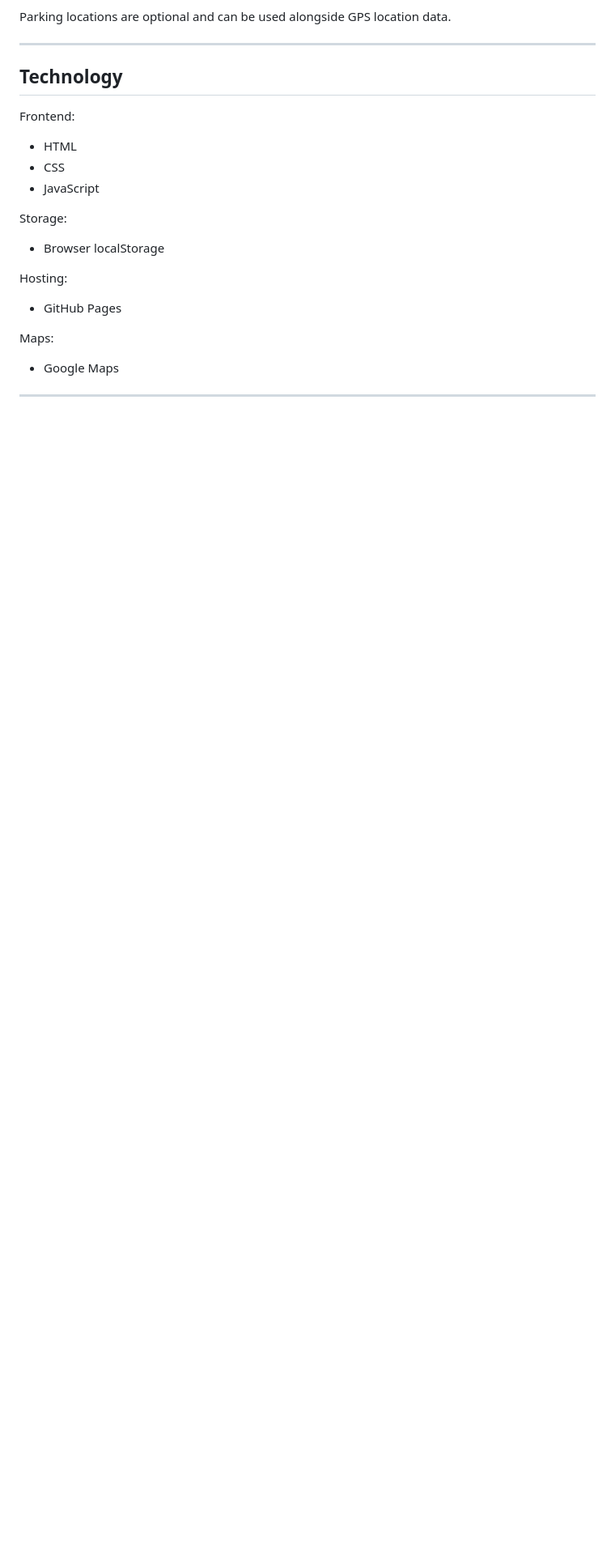
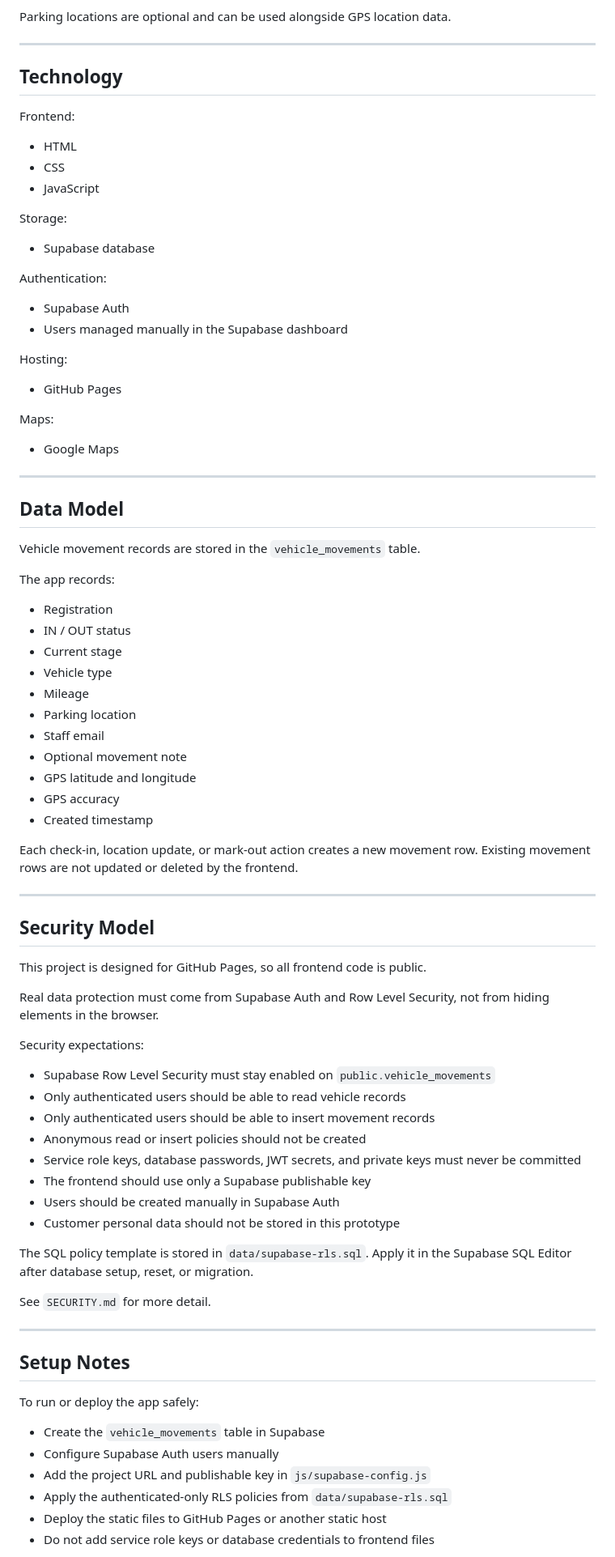
Before and after one commit to martinsjonuss/vehicle-location-log, a Markdown page: README.md, the part around one of its changes. Shown at 81% size. GitHub-like rendering; blank space fills up the shorter version.

Commit message:
update readme
updated readme with latest changes

```diff
--- a/README.md
+++ b/README.md
@@ -156,7 +167,12 @@ Frontend:
 
 Storage:
 
-* Browser localStorage
+* Supabase database
+
+Authentication:
+
+* Supabase Auth
+* Users managed manually in the Supabase dashboard
 
 Hosting:
 
@@ -168,3 +184,59 @@ Maps:
 
 ---
 
+## Data Model
+
+Vehicle movement records are stored in the `vehicle_movements` table.
+
+The app records:
+
+* Registration
+* IN / OUT status
+* Current stage
+* Vehicle type
+* Mileage
+* Parking location
+* Staff email
+* Optional movement note
+* GPS latitude and longitude
+* GPS accuracy
+* Created timestamp
+
+Each check-in, location update, or mark-out action creates a new movement row. Existing movement rows are not updated or deleted by the frontend.
+
+---
+
+## Security Model
+
+This project is designed for GitHub Pages, so all frontend code is public.
+
+Real data protection must come from Supabase Auth and Row Level Security, not from hiding elements in the browser.
+
+Security expectations:
+
+* Supabase Row Level Security must stay enabled on `public.vehicle_movements`
+* Only authenticated users should be able to read vehicle records
+* Only authenticated users should be able to insert movement records
+* Anonymous read or insert policies should not be created
+* Service role keys, database passwords, JWT secrets, and private keys must never be committed
+* The frontend should use only a Supabase publishable key
+* Users should be created manually in Supabase Auth
+* Customer personal data should not be stored in this prototype
+
+The SQL policy template is stored in `data/supabase-rls.sql`. Apply it in the Supabase SQL Editor after database setup, reset, or migration.
+
+See `SECURITY.md` for more detail.
+
+---
+
+## Setup Notes
+
+To run or deploy the app safely:
+
+* Create the `vehicle_movements` table in Supabase
+* Configure Supabase Auth users manually
+* Add the project URL and publishable key in `js/supabase-config.js`
+* Apply the authenticated-only RLS policies from `data/supabase-rls.sql`
+* Deploy the static files to GitHub Pages or another static host
+* Do not add service role keys or database credentials to frontend files
+
```
Also changed, not shown: other parts of README.md (+40 -6 lines).
